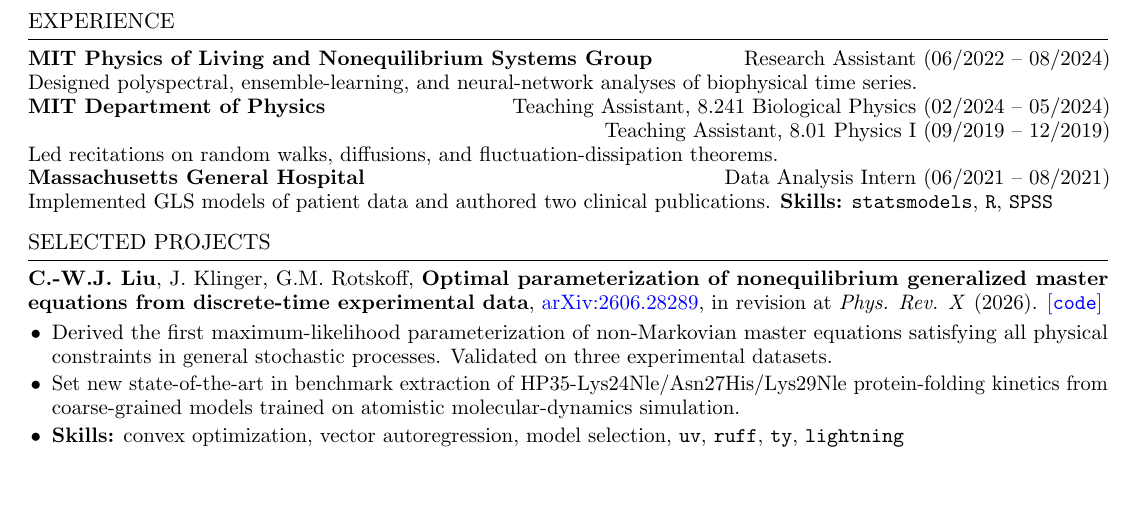
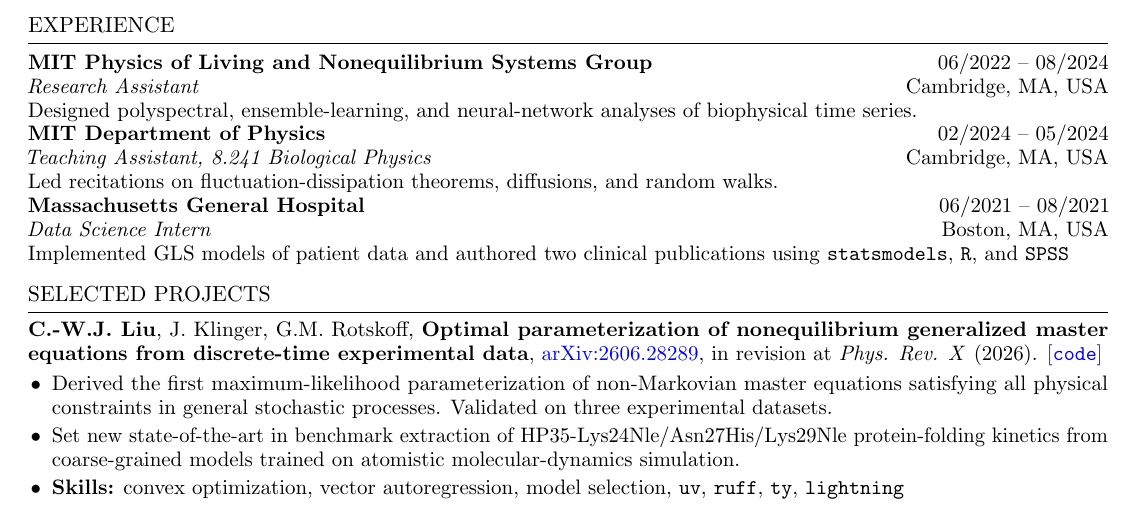
Before and after one commit to cjoshliu/cjoshliu-resume, a LaTeX CV (quant/cjoshliu-resume.tex): part of the page, cut so that both start at the same text, the shorter picture padded with empty space. Compiled offline with pdfLaTeX.

Commit message:
(temporarily) finalize quant version

```diff
--- a/quant/cjoshliu-resume.tex
+++ b/quant/cjoshliu-resume.tex
@@ -1,6 +1,6 @@
 \RequirePackage{fix-cm}
 \documentclass[11pt,letterpaper]{article}
-\usepackage[hmargin=0.5in,top=0.5in,bottom=0.75in]{geometry}
+\usepackage[hmargin=0.5in,top=0.25in,bottom=0.5in]{geometry}
 \input{glyphtounicode}
 \pdfgentounicode=1
 \usepackage{microtype}
@@ -14,7 +14,7 @@
 \fancyhf{}
 \renewcommand{\headrulewidth}{0pt}
 \renewcommand{\footrulewidth}{0pt}
-\setlength{\footskip}{30pt}
+\setlength{\footskip}{12pt}
 \fancyfoot[R]{\fontsize{10.5}{12}\selectfont v. 09/2026}
 \setlength{\parindent}{0pt}
 \setlength{\parskip}{0pt}
@@ -52,13 +52,15 @@ Bachelor of Science $\cdot$ \textbf{Major:} Physics $\cdot$ \textbf{GPA:} 4.9/5.
 \textbf{SAT:} 1600/1600 $\cdot$ \textbf{ACT:} 36/36 $\cdot$ \textbf{USABO:} High Honorist (2017); Semifinalist (2015 -- 2018)\hfill 05/2018
 
 \section{EXPERIENCE}
-\entry{MIT Physics of Living and Nonequilibrium Systems Group}{Research Assistant (06/2022 -- 08/2024)}
+\entry{MIT Physics of Living and Nonequilibrium Systems Group}{06/2022 -- 08/2024}\par
+\textit{Research Assistant}\hfill Cambridge, MA, USA\par
 Designed polyspectral, ensemble-learning, and neural-network analyses of biophysical time series.\par
-\textbf{MIT Department of Physics} \hfill Teaching Assistant, 8.241 Biological Physics (02/2024 -- 05/2024)\par
-\hfill Teaching Assistant, 8.01 Physics I (09/2019 -- 12/2019)\par
-Led recitations on random walks, diffusions, and fluctuation-dissipation theorems.\par
-\entry{Massachusetts General Hospital}{Data Analysis Intern (06/2021 -- 08/2021)}
-Implemented GLS models of patient data and authored two clinical publications. \textbf{Skills:} \texttt{statsmodels}, \texttt{R}, \texttt{SPSS}\par
+\entry{MIT Department of Physics}{02/2024 -- 05/2024}
+\textit{Teaching Assistant, 8.241 Biological Physics}\hfill Cambridge, MA, USA\par
+Led recitations on fluctuation-dissipation theorems, diffusions, and random walks.\par
+\entry{Massachusetts General Hospital}{06/2021 -- 08/2021}
+\textit{Data Science Intern}\hfill Boston, MA, USA\par
+Implemented GLS models of patient data and authored two clinical publications using \texttt{statsmodels}, \texttt{R}, and \texttt{SPSS}\par
 
 \section{SELECTED PROJECTS}
 \publication{\textbf{C.-W.J. Liu}, J. Klinger, G.M. Rotskoff, \textbf{Optimal parameterization of nonequilibrium generalized master equations from discrete-time experimental data}, \href{https://doi.org/10.48550/arXiv.2606.28289}{arXiv:2606.28289}, in revision at \textit{Phys. Rev. X} (2026). \href{https://github.com/rotskoff-group/GMEx}{[\texttt{code}]}}
```
Also changed, not shown: quant/cjoshliu-resume.pdf.
